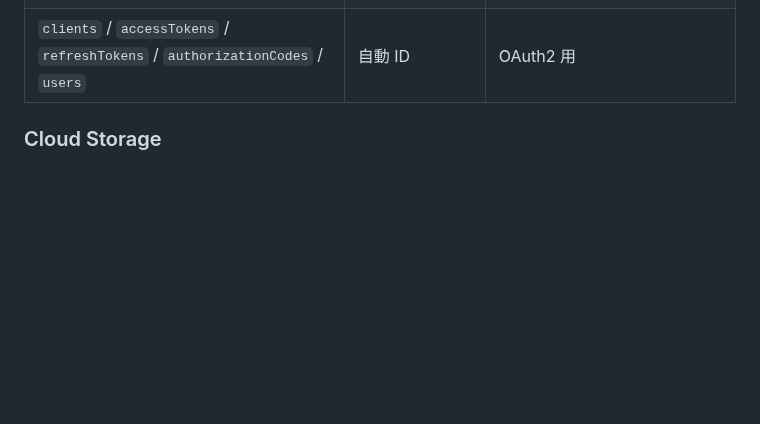
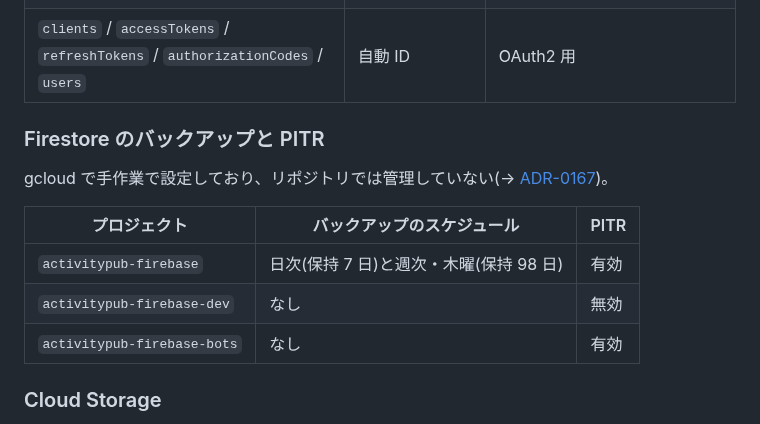
Before and after one commit to hakatashi/activitypub-firebase, a Markdown page: docs/architecture.md, the part around the change. Rendered like a GitHub page; blank space fills up the shorter version.

Commit message:
architecture.md に Firestore のバックアップと PITR の構成を書く (ADR-0167)
Co-Authored-By: Claude Opus 5.5 <noreply@anthropic.com>

```diff
--- a/docs/architecture.md
+++ b/docs/architecture.md
@@ -193,6 +193,16 @@ Firestore のドキュメント ID に URL をそのまま使えないため、
 | `previewCards` | URL の SHA-256 | リンクのプレビューカードの取得結果(失敗は `card: null`)。成功は 14 日・失敗は 1 日で取り直す。`expiresAt` に TTL ポリシー(→ [ADR-0143](adr/0143-preview-cards-for-links-in-statuses.md)) |
 | `idempotencyKeys` | `sha256(actor IRI + キー)` | `POST /api/v1/statuses` の `Idempotency-Key` → Note IRI。`expiresAt` に TTL ポリシー(→ [ADR-0063](adr/0063-post-status-and-idempotency-key.md)) |
 | `clients` / `accessTokens` / `refreshTokens` / `authorizationCodes` / `users` | 自動 ID | OAuth2 用 |
+
+### Firestore のバックアップと PITR
+
+gcloud で手作業で設定しており、リポジトリでは管理していない(→ [ADR-0167](adr/0167-firestore-backup-and-pitr-per-project.md))。
+
+| プロジェクト | バックアップのスケジュール | PITR |
+|---|---|---|
+| `activitypub-firebase` | 日次(保持 7 日)と週次・木曜(保持 98 日) | 有効 |
+| `activitypub-firebase-dev` | なし | 無効 |
+| `activitypub-firebase-bots` | なし | 有効 |
 
 ### Cloud Storage
 
```
